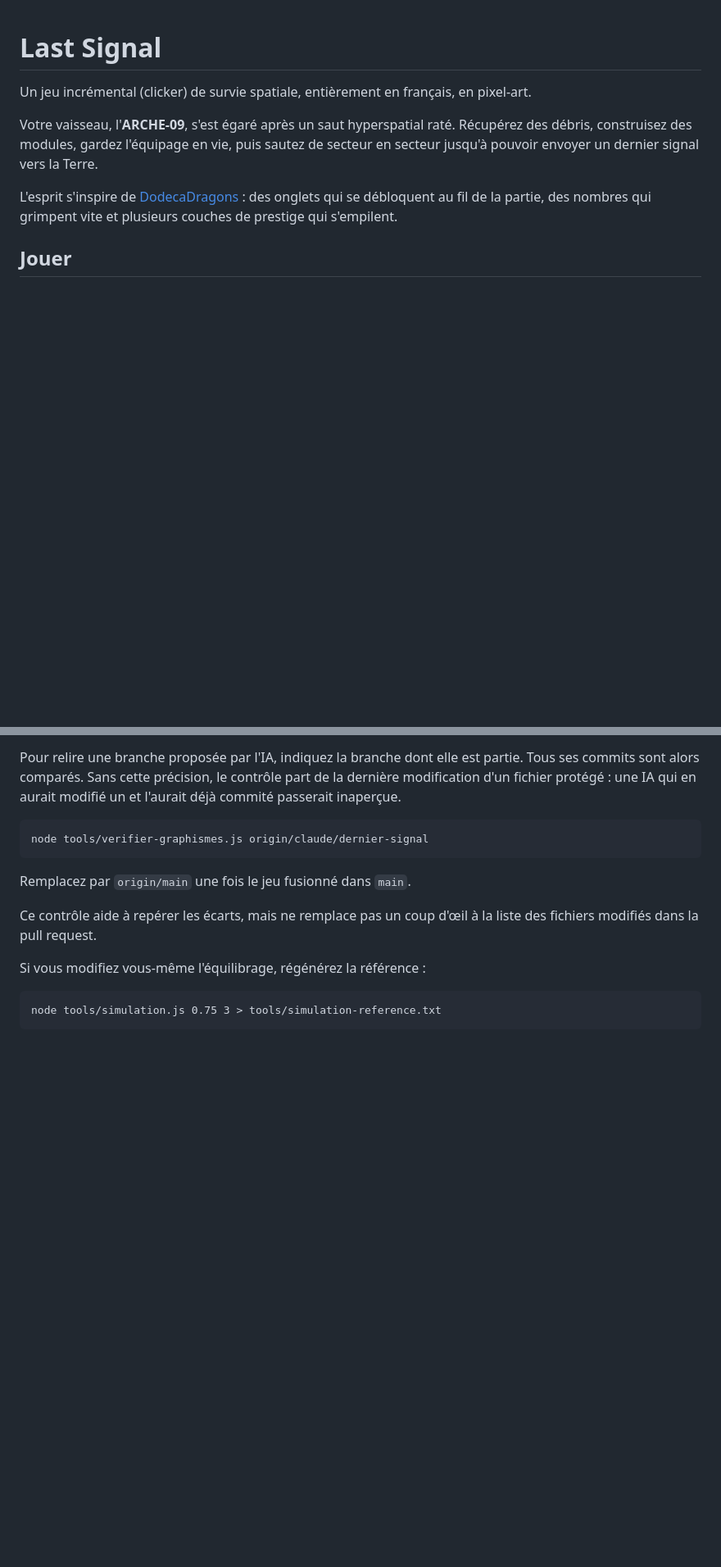
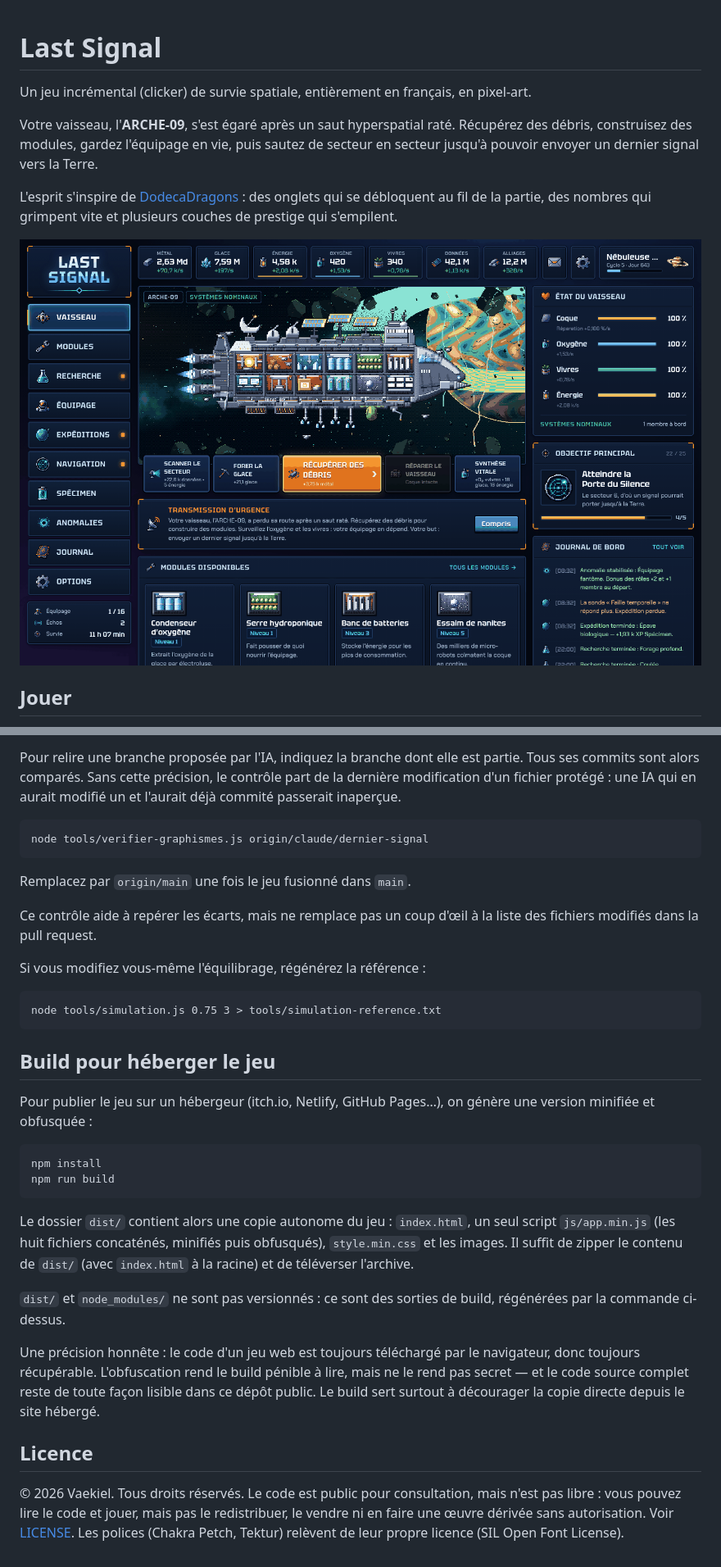
Before and after one commit to Vaekiel/Last-Signal, a Markdown page: README.md, 2 parts joined by grey strips. Shown: that part at 82% size. Drawn GitHub-style; pictures changed too: docs/capture.png (added); blank space fills up the shorter version.

````diff
--- a/README.md
+++ b/README.md
@@ -5,6 +5,8 @@ Un jeu incrémental (clicker) de survie spatiale, entièrement en français, en
 Votre vaisseau, l'**ARCHE-09**, s'est égaré après un saut hyperspatial raté. Récupérez des débris, construisez des modules, gardez l'équipage en vie, puis sautez de secteur en secteur jusqu'à pouvoir envoyer un dernier signal vers la Terre.
 
 L'esprit s'inspire de [DodecaDragons](https://demonin.com/games/dodecaDragons/) : des onglets qui se débloquent au fil de la partie, des nombres qui grimpent vite et plusieurs couches de prestige qui s'empilent.
+
+![Capture de Last Signal : l'ARCHE-09 au-dessus d'une géante gazeuse, avec la barre de ressources, le menu et l'état du vaisseau.](docs/capture.png)
 
 ## Jouer
 
@@ -104,3 +112,22 @@ Si vous modifiez vous-même l'équilibrage, régénérez la référence :
 ```
 node tools/simulation.js 0.75 3 > tools/simulation-reference.txt
 ```
+
+## Build pour héberger le jeu
+
+Pour publier le jeu sur un hébergeur (itch.io, Netlify, GitHub Pages…), on génère une version minifiée et obfusquée :
+
+```
+npm install
+npm run build
+```
+
+Le dossier `dist/` contient alors une copie autonome du jeu : `index.html`, un seul script `js/app.min.js` (les huit fichiers concaténés, minifiés puis obfusqués), `style.min.css` et les images. Il suffit de zipper le contenu de `dist/` (avec `index.html` à la racine) et de téléverser l'archive.
+
+`dist/` et `node_modules/` ne sont pas versionnés : ce sont des sorties de build, régénérées par la commande ci-dessus.
+
+Une précision honnête : le code d'un jeu web est toujours téléchargé par le navigateur, donc toujours récupérable. L'obfuscation rend le build pénible à lire, mais ne le rend pas secret — et le code source complet reste de toute façon lisible dans ce dépôt public. Le build sert surtout à décourager la copie directe depuis le site hébergé.
+
+## Licence
+
+© 2026 Vaekiel. Tous droits réservés. Le code est public pour consultation, mais n'est pas libre : vous pouvez lire le code et jouer, mais pas le redistribuer, le vendre ni en faire une œuvre dérivée sans autorisation. Voir [LICENSE](LICENSE). Les polices (Chakra Petch, Tektur) relèvent de leur propre licence (SIL Open Font License).
````
Also changed, not shown: other parts of README.md (+6 -0 lines), AGENTS.md (+4 -1 lines), 6 other files.
